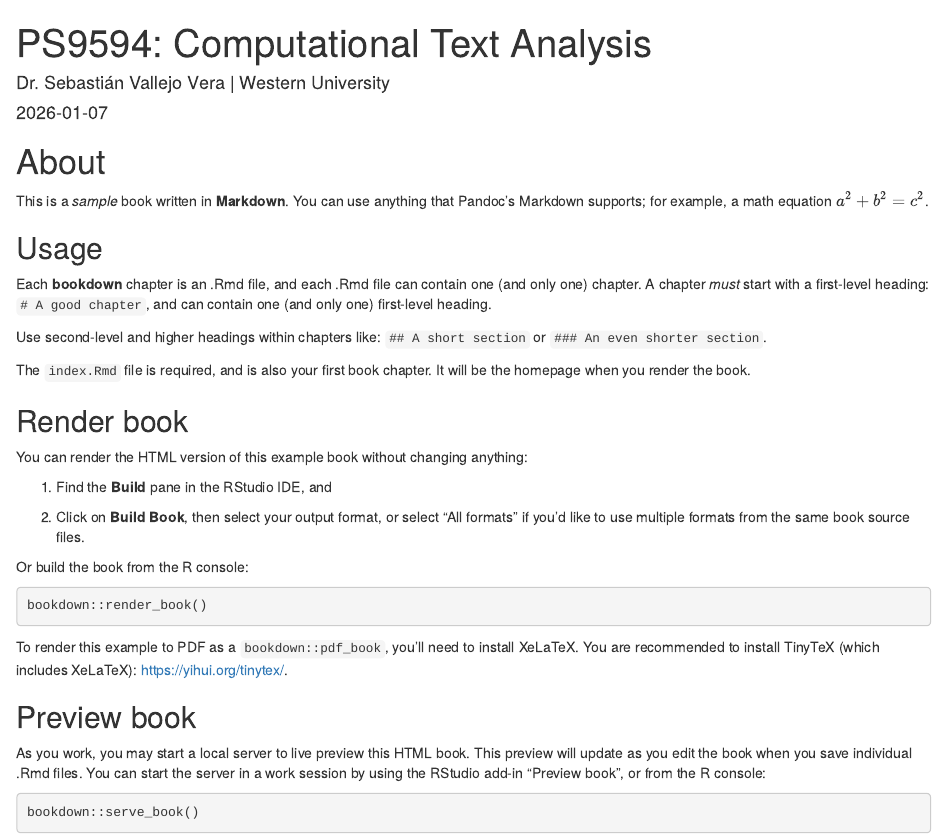
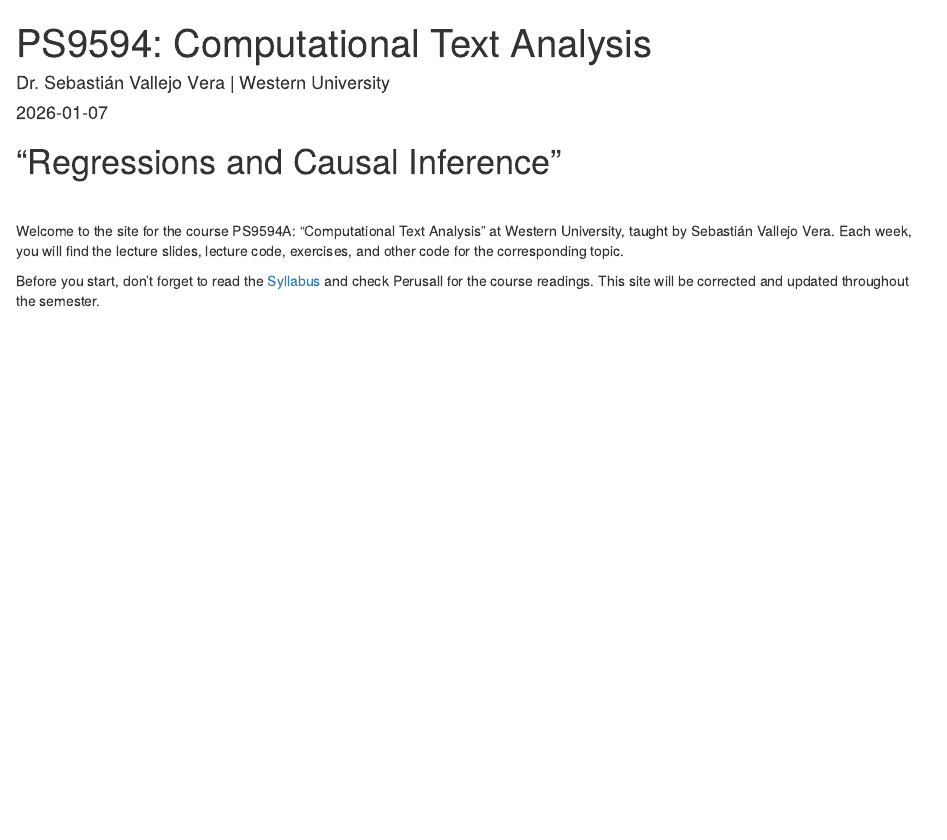
Before and after one commit to svallejovera/cta_updated, an R Markdown document (index.Rmd): the page in a window 1100 px wide, from its top. Rendered offline with R 4.5, knitr and Pandoc, with nearby package versions; drawn as R Markdown's standard HTML page in place of the format the file asks for.

Commit message:
landing page

````diff
--- a/index.Rmd
+++ b/index.Rmd
@@ -12,41 +12,10 @@ link-citations: yes
 github-repo: svallejovera/cta_updated
 ---
 
-# About
+# "Regressions and Causal Inference" {.unnumbered}
 
-This is a _sample_ book written in **Markdown**. You can use anything that Pandoc's Markdown supports; for example, a math equation $a^2 + b^2 = c^2$.
+&nbsp;
 
-## Usage
+Welcome to the site for the course PS9594A: "Computational Text Analysis" at Western University, taught by Sebastián Vallejo Vera. Each week, you will find the lecture slides, lecture code, exercises, and other code for the corresponding topic.
 
-Each **bookdown** chapter is an .Rmd file, and each .Rmd file can contain one (and only one) chapter. A chapter *must* start with a first-level heading: `# A good chapter`, and can contain one (and only one) first-level heading.
-
-Use second-level and higher headings within chapters like: `## A short section` or `### An even shorter section`.
-
-The `index.Rmd` file is required, and is also your first book chapter. It will be the homepage when you render the book.
-
-## Render book
-
-You can render the HTML version of this example book without changing anything:
-
-1. Find the **Build** pane in the RStudio IDE, and
-
-1. Click on **Build Book**, then select your output format, or select "All formats" if you'd like to use multiple formats from the same book source files.
-
-Or build the book from the R console:
-
-```{r, eval=FALSE}
-bookdown::render_book()
-```
-
-To render this example to PDF as a `bookdown::pdf_book`, you'll need to install XeLaTeX. You are recommended to install TinyTeX (which includes XeLaTeX): <https://yihui.org/tinytex/>.
-
-## Preview book
-
-As you work, you may start a local server to live preview this HTML book. This preview will update as you edit the book when you save individual .Rmd files. You can start the server in a work session by using the RStudio add-in "Preview book", or from the R console:
-
-```{r eval=FALSE}
-bookdown::serve_book()
-```
-
-
-```{r include=FALSE}
+Before you start, don't forget to read the [Syllabus](https://github.com/svallejovera/regression_ci/blob/main/files/9594_Computational_Text_Analysis_2026.pdf) and check Perusall for the course readings. This site will be corrected and updated throughout the semester.
````
Also changed, not shown: files/9594_Computational_Text_Analysis_2026.pdf (added), index.Rmd (5 more changed lines), 3 other files.
